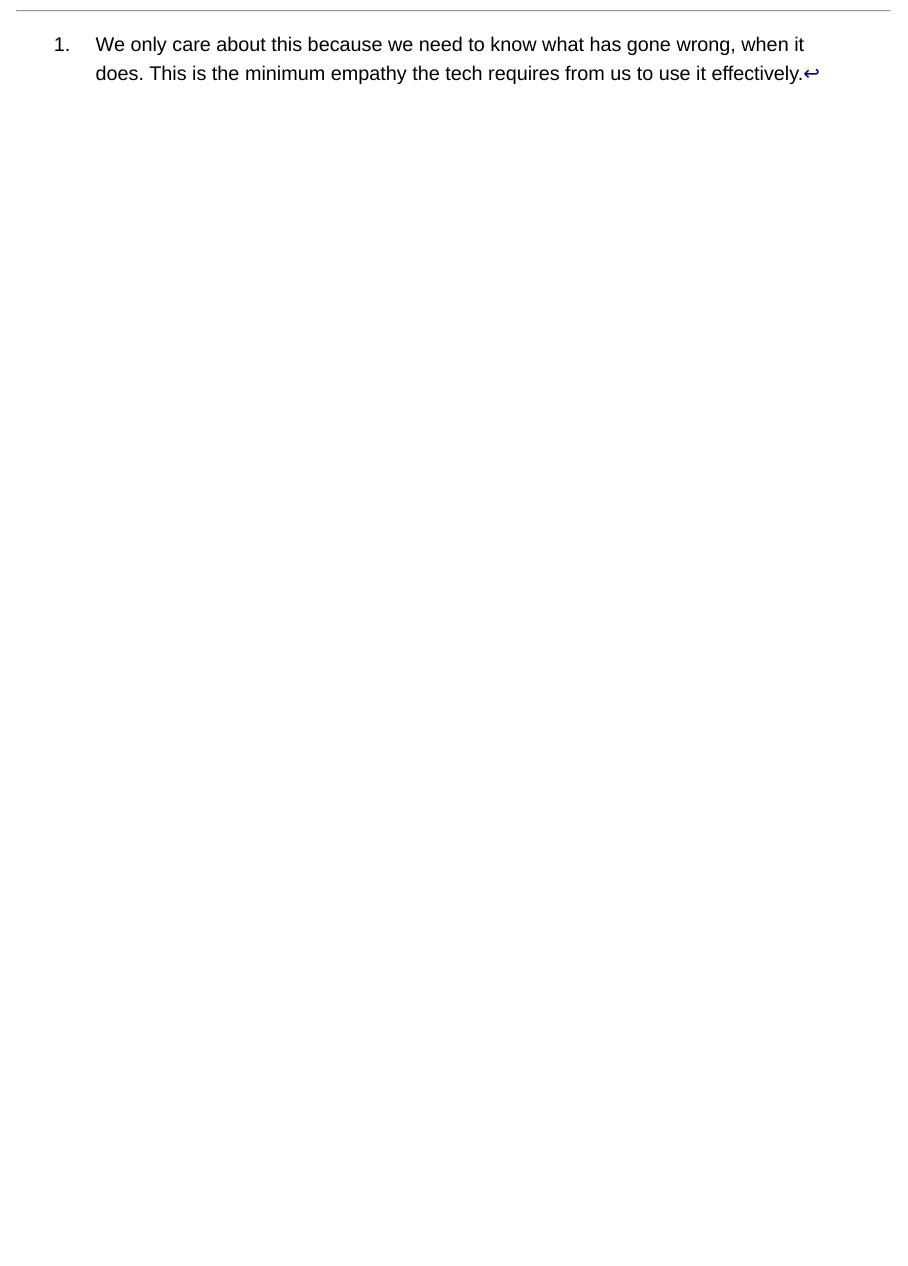
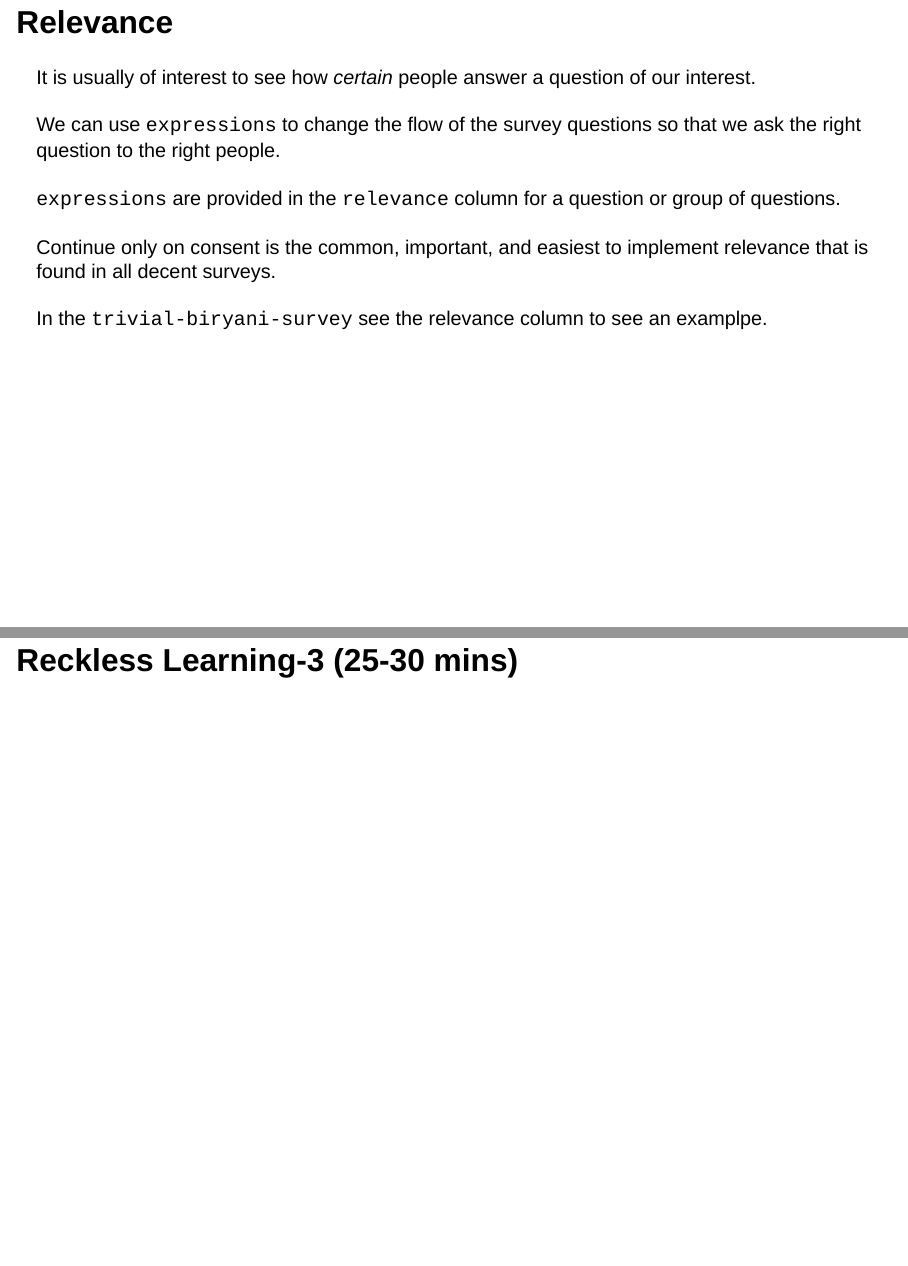
Before and after one commit to AyushBipinPatel/APU-DDD-summer-school-2025, a Quarto document (slides/03-05-2025-mod-designing-and-programming-survey-forms.qmd): page 21 of 21 before the commit and pages 21 and 22 of 23 after it, the two joined at a grey line. Rendered offline with R 4.5, knitr and Pandoc in place of Quarto, with nearby package versions; drawn as Slidy slides in place of the format the file asks for.

Commit message:
slides for relevance

```diff
--- a/slides/03-05-2025-mod-designing-and-programming-survey-forms.qmd
+++ b/slides/03-05-2025-mod-designing-and-programming-survey-forms.qmd
@@ -220,3 +220,13 @@ Say, there is only one single question. Nothing else is of interest to you. Ever
 [The constraints are implemented in the `constraint` column of the form definition]{.fragment fragment-index="3"}<br><br>
 [The constraints can be accompanied with a message for the enumerator. This can be done using the `constraint message` column of the form definition]{.fragment fragment-index="4"}<br><br>
 [Can you find the constraint implemented in the `trivial-biryani-survey` for number of times a respondent consumes biryani in a week?]{.fragment fragment-index="5"}
+
+# Relevance
+
+[It is usually of interest to see how *certain* people answer a question of our interest.]{.fragment fragment-index="1"}<br><br>
+[We can use `expressions` to change the flow of the survey questions so that we ask the right question to the right people.]{.fragment fragment-index="2"}<br><br>
+[`expressions` are provided in the `relevance` column for a question or group of questions.]{.fragment fragment-index="3"}<br><br>
+[Continue only on consent is the common, important, and easiest to implement relevance that is found in all decent surveys.]{.fragment fragment-index="4"}<br><br>
+[In the `trivial-biryani-survey` see the relevance column to see an examplpe.]{.fragment fragment-index="5"}
+
+# Reckless Learning-3 (25-30 mins)
```
